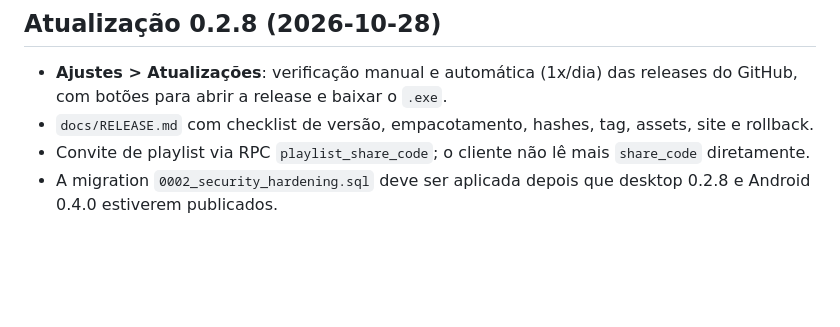
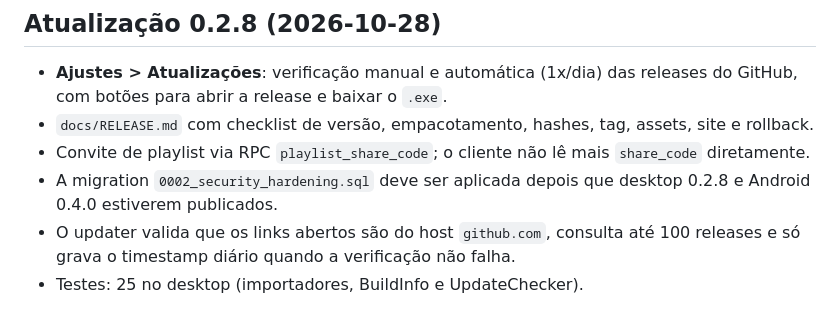
Before and after one commit to Leo-bsb/openfy, a Markdown page: docs/AVALIACAO-DESKTOP.md, the part around the change. Rendered like a GitHub page; blank space fills up the shorter version.

```diff
--- a/docs/AVALIACAO-DESKTOP.md
+++ b/docs/AVALIACAO-DESKTOP.md
@@ -277,3 +277,6 @@ Build 0.2.5 validado com `compileKotlin`, abertura real do app, troca de paleta
   `share_code` diretamente.
 - A migration `0002_security_hardening.sql` deve ser aplicada depois que desktop
   0.2.8 e Android 0.4.0 estiverem publicados.
+- O updater valida que os links abertos são do host `github.com`, consulta até
+  100 releases e só grava o timestamp diário quando a verificação não falha.
+- Testes: 25 no desktop (importadores, BuildInfo e UpdateChecker).
```
Also changed, not shown: docs/AVALIACAO-MOBILE.md (+14 -2 lines), docs/SEGURANCA-SUPABASE.md (+12 -5 lines).
